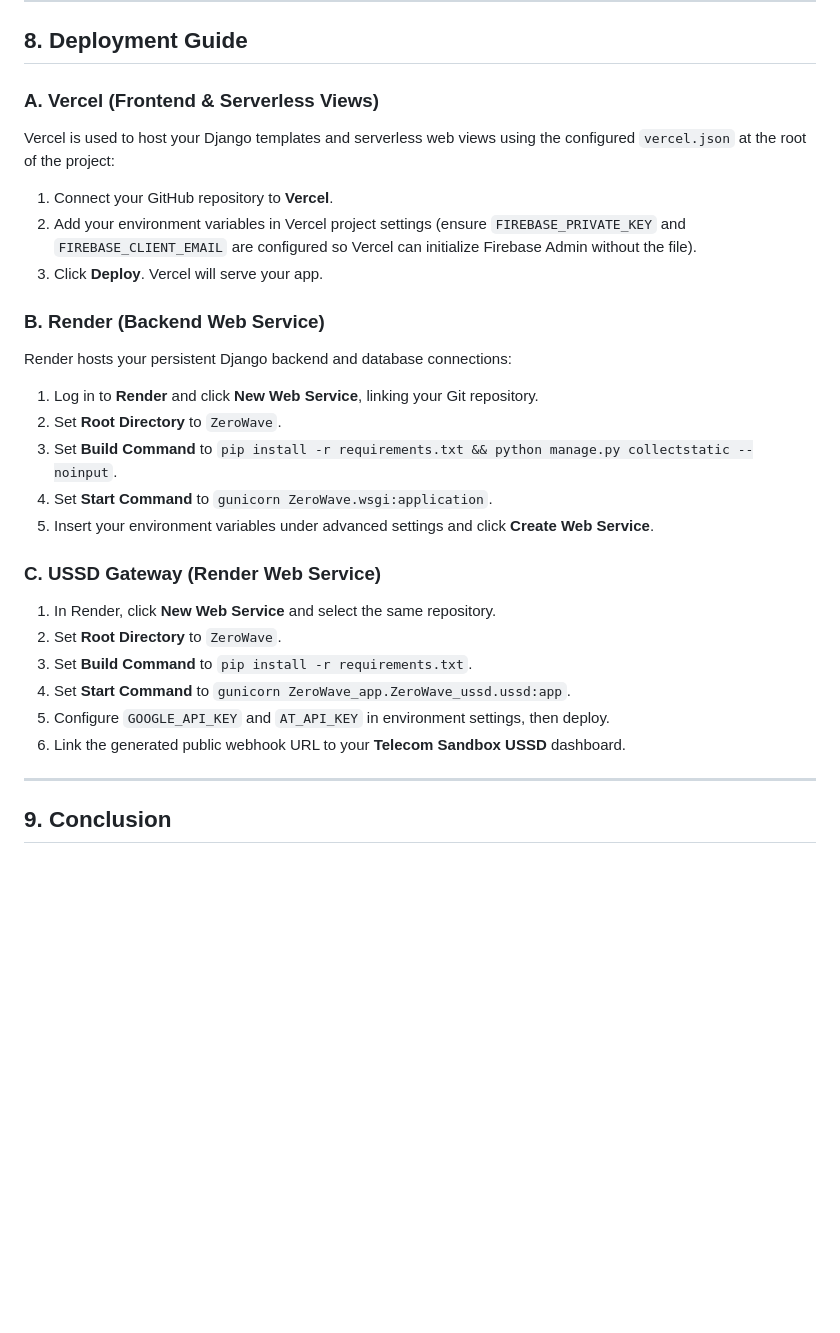
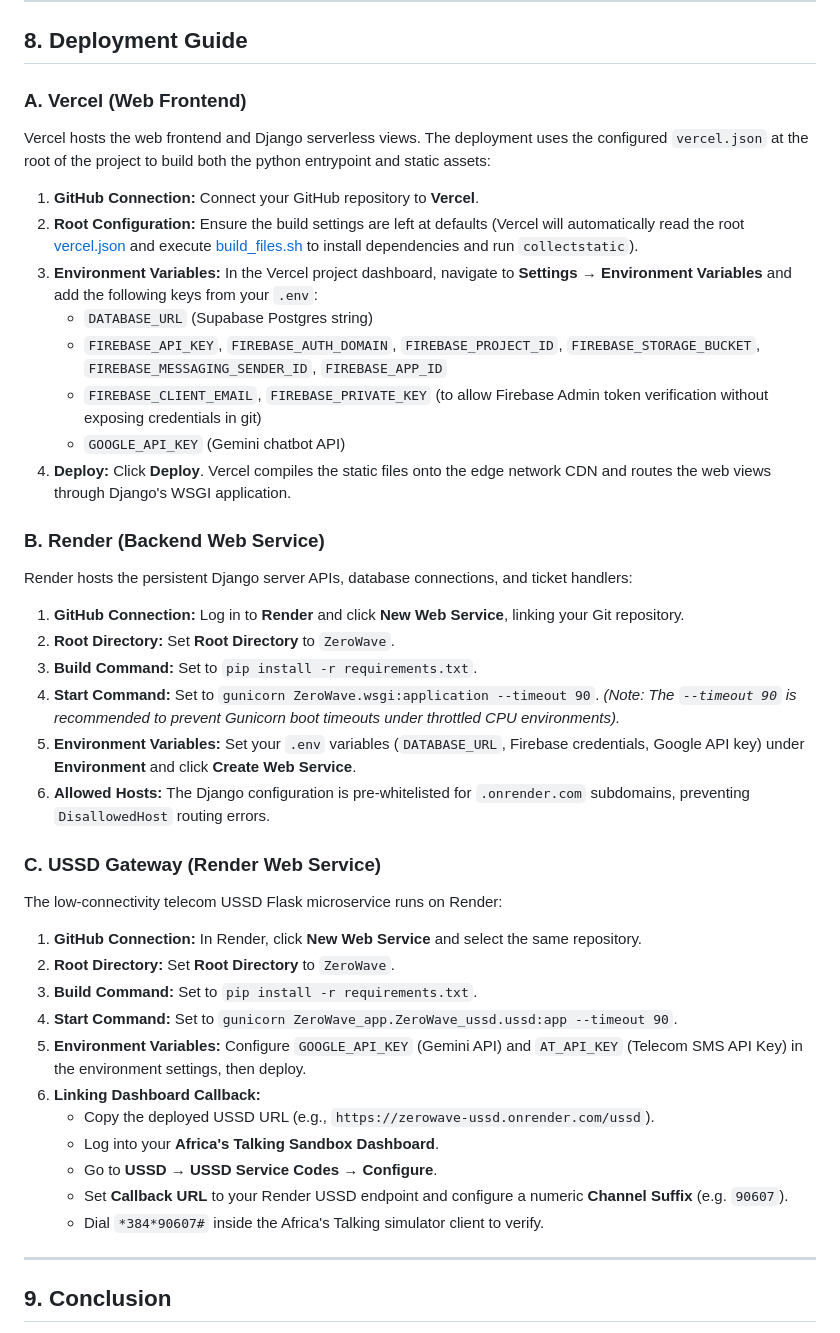
Before and after one commit to mcsb25032006/ZeroWave_GitHub, a Markdown page: README.md, the part around the change. Drawn GitHub-style; blank space fills up the shorter version.

```diff
--- a/README.md
+++ b/README.md
@@ -256,27 +256,39 @@ python manage.py test
 
 ## 8. Deployment Guide
 
-### A. Vercel (Frontend & Serverless Views)
-Vercel is used to host your Django templates and serverless web views using the configured `vercel.json` at the root of the project:
-1. Connect your GitHub repository to **Vercel**.
-2. Add your environment variables in Vercel project settings (ensure `FIREBASE_PRIVATE_KEY` and `FIREBASE_CLIENT_EMAIL` are configured so Vercel can initialize Firebase Admin without the file).
-3. Click **Deploy**. Vercel will serve your app.
+### A. Vercel (Web Frontend)
+Vercel hosts the web frontend and Django serverless views. The deployment uses the configured `vercel.json` at the root of the project to build both the python entrypoint and static assets:
+1. **GitHub Connection:** Connect your GitHub repository to **Vercel**.
+2. **Root Configuration:** Ensure the build settings are left at defaults (Vercel will automatically read the root [vercel.json](file:///C:/Users/sragv/VSCODEWORK/Full_Stack_Projects/ZeroWave/vercel.json) and execute [build_files.sh](file:///C:/Users/sragv/VSCODEWORK/Full_Stack_Projects/ZeroWave/build_files.sh) to install dependencies and run `collectstatic`).
+3. **Environment Variables:** In the Vercel project dashboard, navigate to **Settings** → **Environment Variables** and add the following keys from your `.env`:
+   * `DATABASE_URL` (Supabase Postgres string)
+   * `FIREBASE_API_KEY`, `FIREBASE_AUTH_DOMAIN`, `FIREBASE_PROJECT_ID`, `FIREBASE_STORAGE_BUCKET`, `FIREBASE_MESSAGING_SENDER_ID`, `FIREBASE_APP_ID`
+   * `FIREBASE_CLIENT_EMAIL`, `FIREBASE_PRIVATE_KEY` (to allow Firebase Admin token verification without exposing credentials in git)
+   * `GOOGLE_API_KEY` (Gemini chatbot API)
+4. **Deploy:** Click **Deploy**. Vercel compiles the static files onto the edge network CDN and routes the web views through Django's WSGI application.
 
 ### B. Render (Backend Web Service)
-Render hosts your persistent Django backend and database connections:
-1. Log in to **Render** and click **New Web Service**, linking your Git repository.
-2. Set **Root Directory** to `ZeroWave`.
-3. Set **Build Command** to `pip install -r requirements.txt && python manage.py collectstatic --noinput`.
-4. Set **Start Command** to `gunicorn ZeroWave.wsgi:application`.
-5. Insert your environment variables under advanced settings and click **Create Web Service**.
+Render hosts the persistent Django server APIs, database connections, and ticket handlers:
+1. **GitHub Connection:** Log in to **Render** and click **New Web Service**, linking your Git repository.
+2. **Root Directory:** Set **Root Directory** to `ZeroWave`.
+3. **Build Command:** Set to `pip install -r requirements.txt`.
+4. **Start Command:** Set to `gunicorn ZeroWave.wsgi:application --timeout 90`. *(Note: The `--timeout 90` is recommended to prevent Gunicorn boot timeouts under throttled CPU environments).*
+5. **Environment Variables:** Set your `.env` variables (`DATABASE_URL`, Firebase credentials, Google API key) under **Environment** and click **Create Web Service**.
+6. **Allowed Hosts:** The Django configuration is pre-whitelisted for `.onrender.com` subdomains, preventing `DisallowedHost` routing errors.
 
 ### C. USSD Gateway (Render Web Service)
-1. In Render, click **New Web Service** and select the same repository.
-2. Set **Root Directory** to `ZeroWave`.
-3. Set **Build Command** to `pip install -r requirements.txt`.
-4. Set **Start Command** to `gunicorn ZeroWave_app.ZeroWave_ussd.ussd:app`.
-5. Configure `GOOGLE_API_KEY` and `AT_API_KEY` in environment settings, then deploy.
-6. Link the generated public webhook URL to your **Telecom Sandbox USSD** dashboard.
+The low-connectivity telecom USSD Flask microservice runs on Render:
+1. **GitHub Connection:** In Render, click **New Web Service** and select the same repository.
+2. **Root Directory:** Set **Root Directory** to `ZeroWave`.
+3. **Build Command:** Set to `pip install -r requirements.txt`.
+4. **Start Command:** Set to `gunicorn ZeroWave_app.ZeroWave_ussd.ussd:app --timeout 90`.
+5. **Environment Variables:** Configure `GOOGLE_API_KEY` (Gemini API) and `AT_API_KEY` (Telecom SMS API Key) in the environment settings, then deploy.
+6. **Linking Dashboard Callback:**
+   * Copy the deployed USSD URL (e.g., `https://zerowave-ussd.onrender.com/ussd`).
+   * Log into your **Africa's Talking Sandbox Dashboard**.
+   * Go to **USSD** → **USSD Service Codes** → **Configure**.
+   * Set **Callback URL** to your Render USSD endpoint and configure a numeric **Channel Suffix** (e.g. `90607`).
+   * Dial `*384*90607#` inside the Africa's Talking simulator client to verify.
 
 ---
 
```
Also changed, not shown: ZeroWave/README.md (+29 -17 lines).
